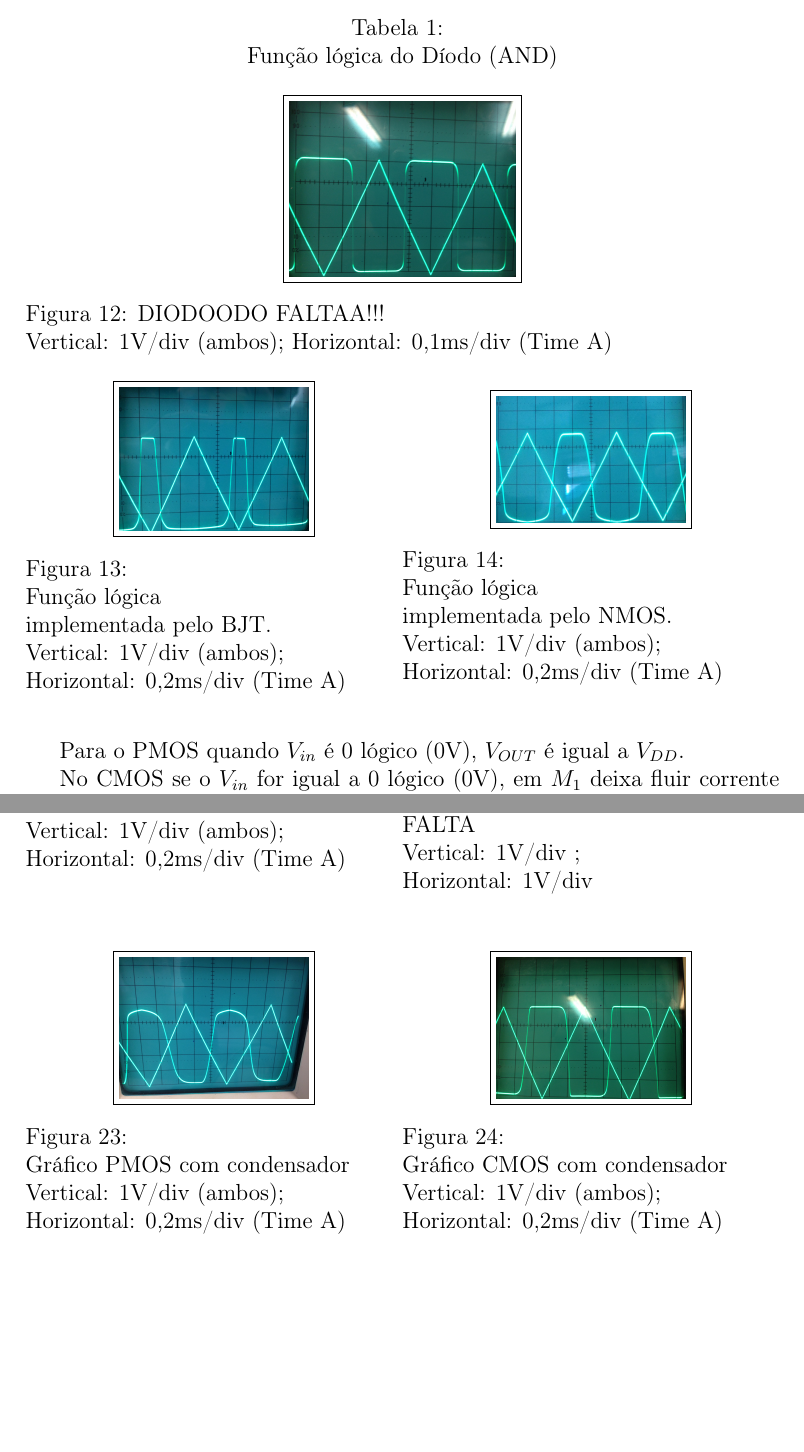
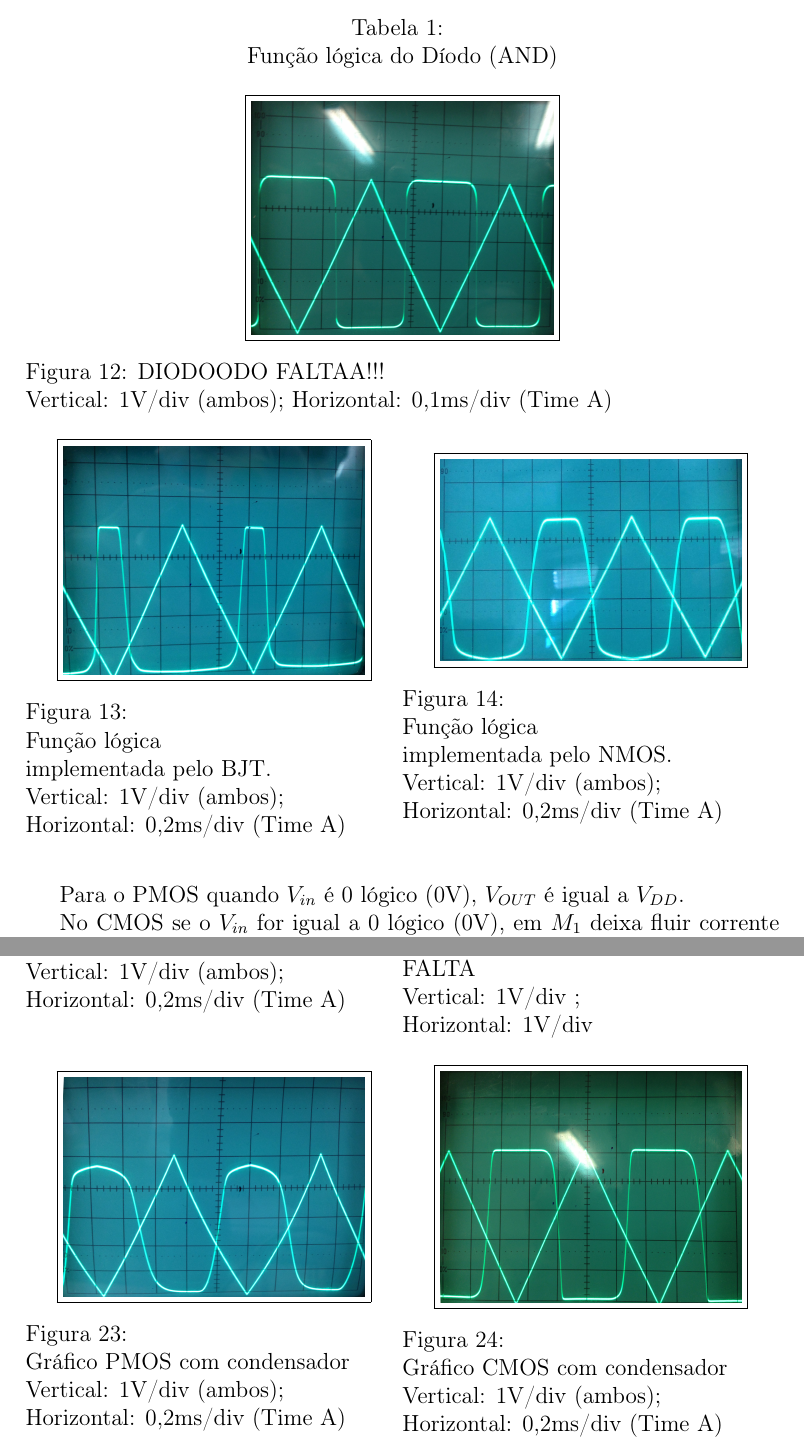
Before and after one commit to gipmon/se-relatorio, a LaTeX document (Relatorio.tex): two parts of pages 8 and 11 of 14 before the commit and two parts of pages 8 and 12 of 14 after it, joined at a grey line, cut so that both start at the same text, the shorter picture padded with empty space. Compiled offline with pdfLaTeX.

Commit message:
Alterações

```diff
--- a/Relatorio.tex
+++ b/Relatorio.tex
@@ -178,7 +178,7 @@ Se uma das entradas estiver a 0, a corrente vai fluir através dela baixando a t
 \newpage
 
 \begin{figure}[h]
-  \centerline{\fbox{\includegraphics[width=0.3\textwidth]{./Imagens/cmos_grafico.jpg}}}
+  \centerline{\fbox{\includegraphics[width=0.4\textwidth]{./Imagens/cmos_grafico.jpg}}}
   \caption{DIODOODO FALTAA!!! \\Vertical: 1V/div (ambos); Horizontal: 0,1ms/div (Time A)}\label{cmos}
 \end{figure}
 
@@ -199,11 +199,11 @@ No caso do BJT e NMOS quando $V_i$/$V_{in}$ é 1 lógico (+5V), há queda de ten
 
 \begin{figure}[!htb]
 \minipage{0.5\textwidth}
-  \centerline{\fbox{\includegraphics[width=0.5\textwidth]{./Imagens/BJT.jpg}}}
+  \centerline{\fbox{\includegraphics[width=0.8\textwidth]{./Imagens/BJT.jpg}}}
   \caption{\\Função lógica \\implementada pelo BJT. \\Vertical: 1V/div (ambos); \\Horizontal: 0,2ms/div (Time A)}\label{bjt}
 \endminipage\hfill
 \minipage{0.5\textwidth}
-  \centerline{\fbox{\includegraphics[width=0.5\textwidth]{Imagens/NMOS.jpg}}}
+  \centerline{\fbox{\includegraphics[width=0.8\textwidth]{Imagens/NMOS.jpg}}}
   \caption{\\Função lógica \\implementada pelo NMOS. \\Vertical: 1V/div (ambos); \\Horizontal: 0,2ms/div (Time A)}\label{fig:nmos}
 \endminipage\hfill
 \end{figure}
@@ -269,11 +270,11 @@ O tempo de propagação $t_p$ de uma porta digital indica a rapidez com que ela
 
 \begin{figure}[!htb]
 \minipage{0.5\textwidth}
-  \centerline{\fbox{\includegraphics[width=0.5\textwidth]{./Imagens/pmos_grafico_condensador.jpg}}}
+  \centerline{\fbox{\includegraphics[width=0.8\textwidth]{./Imagens/pmos_grafico_condensador.jpg}}}
   \caption{\\Gráfico PMOS com condensador \\Vertical: 1V/div (ambos); \\Horizontal: 0,2ms/div (Time A)}\label{bjt}
 \endminipage\hfill
 \minipage{0.5\textwidth}
-  \centerline{\fbox{\includegraphics[width=0.5\textwidth]{Imagens/cmos_com_condensador_grafico.jpg}}}
+  \centerline{\fbox{\includegraphics[width=0.8\textwidth]{Imagens/cmos_com_condensador_grafico.jpg}}}
   \caption{\\Gráfico CMOS com condensador \\Vertical: 1V/div (ambos); \\Horizontal: 0,2ms/div (Time A) }\label{fig:nmos}
 \endminipage\hfill
 \end{figure}
```
Also changed, not shown: Imagens/cmos_com_condensador_grafico.jpg, Imagens/pmos_grafico_condensador.jpg, Relatorio.tex (19 more changed lines).
